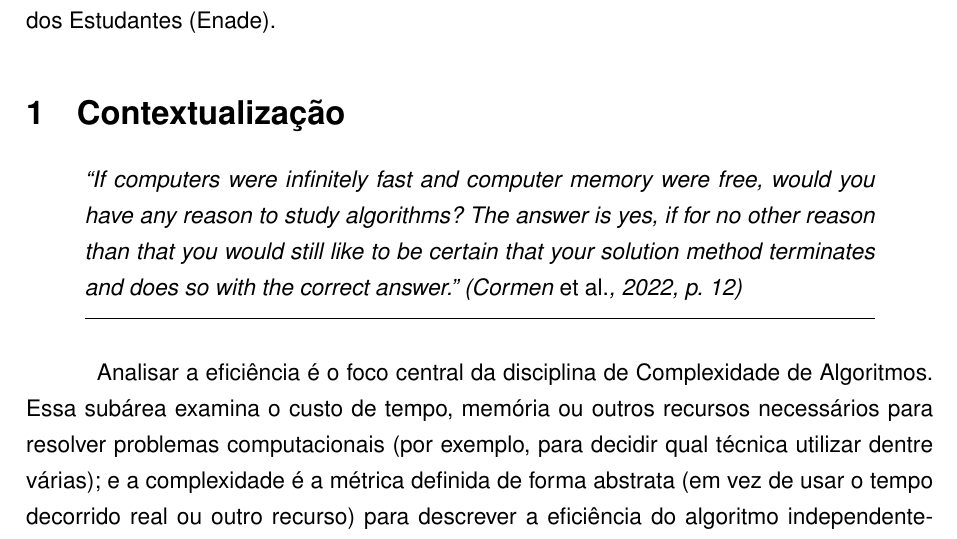
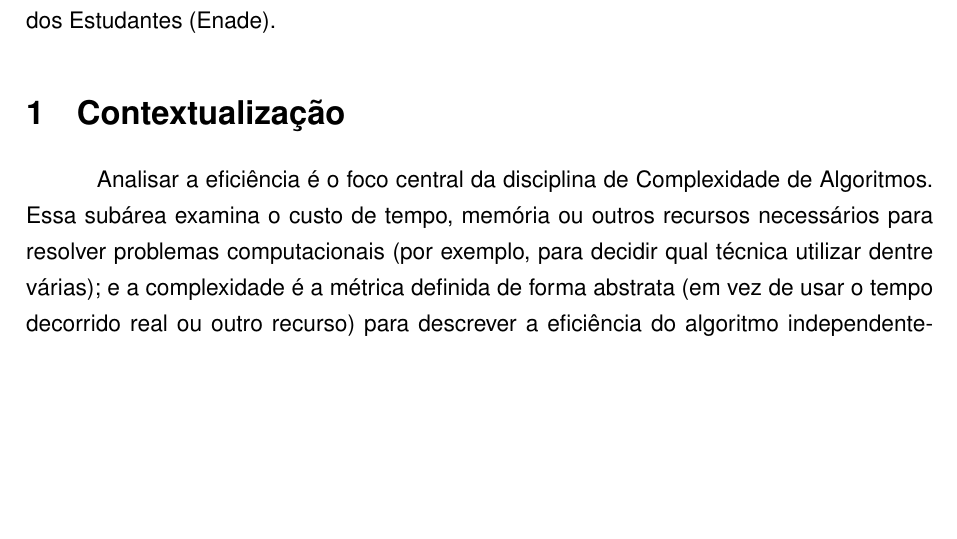
Before and after one commit to danielsource/enade-complexidade, a LaTeX document (complexidade.tex): part of page 1 of 6, cut so that both start at the same text, the shorter picture padded with empty space. Compiled offline with pdfLaTeX.

Commit message:
Remove quote

```diff
--- a/complexidade.tex
+++ b/complexidade.tex
@@ -72,14 +72,6 @@ e contém um resumo de Complexidade de Algoritmos baseado nas questões objetiva
 selecionadas das últimas três provas do \citefield{enade}{title}.
 
 \section{Contextualização}
-\begin{quote}
-    \itshape
-    ``If computers were infinitely fast and computer memory were free, would you have any reason to study algorithms?
-    The answer is yes, if for no other reason than that you would still like to be certain
-    that your solution method terminates and does so with the correct answer.'' \parencite[12]{clrs2022}\\[-6pt]
-    \rule{\linewidth}{0.3pt}
-\end{quote}
-
 Analisar a eficiência é o foco central da disciplina de Complexidade de Algoritmos.
 Essa subárea examina o custo de tempo, memória ou outros recursos necessários para resolver problemas computacionais
 (por exemplo, para decidir qual técnica utilizar dentre várias);
```
Also changed, not shown: complexidade.tex (1 more changed lines).
